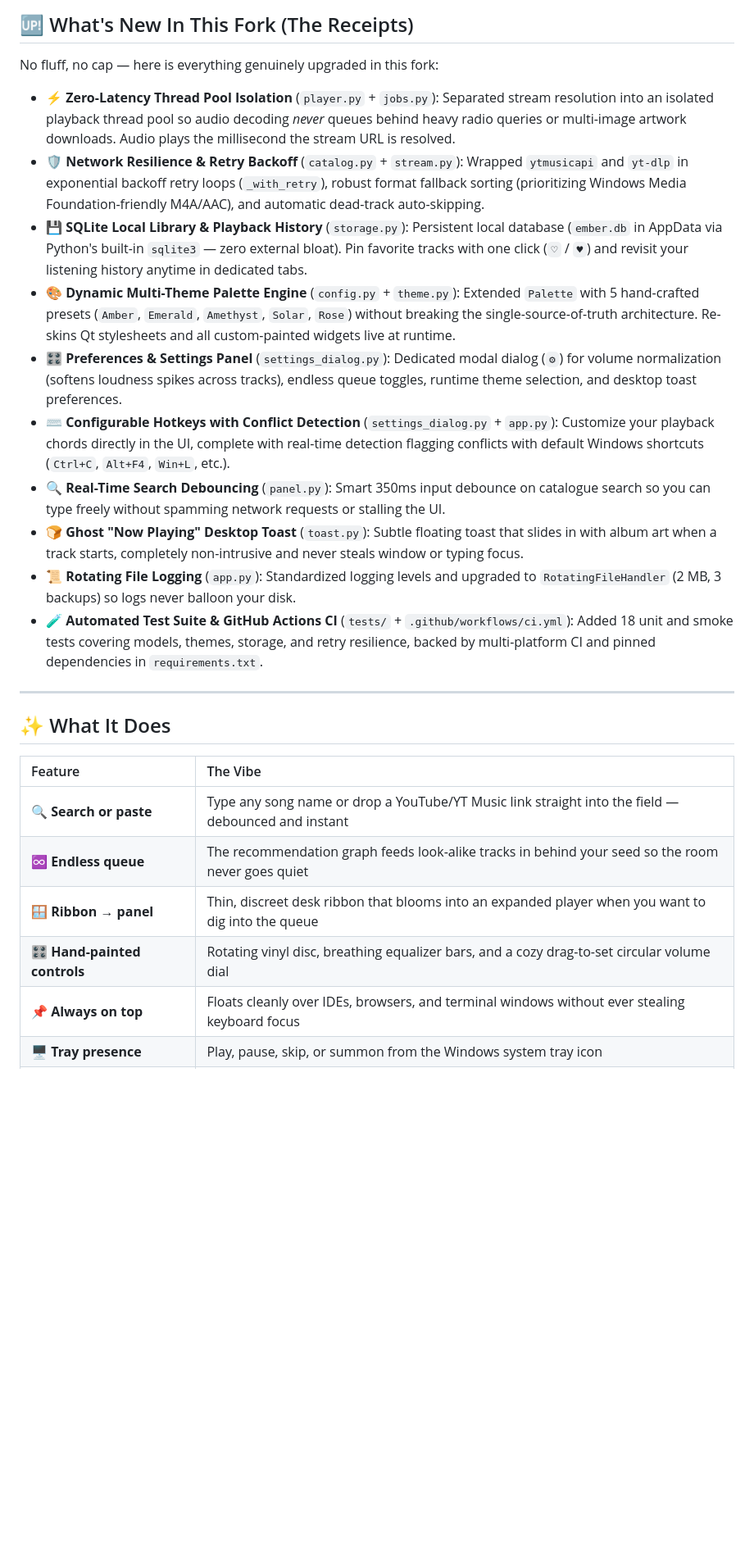
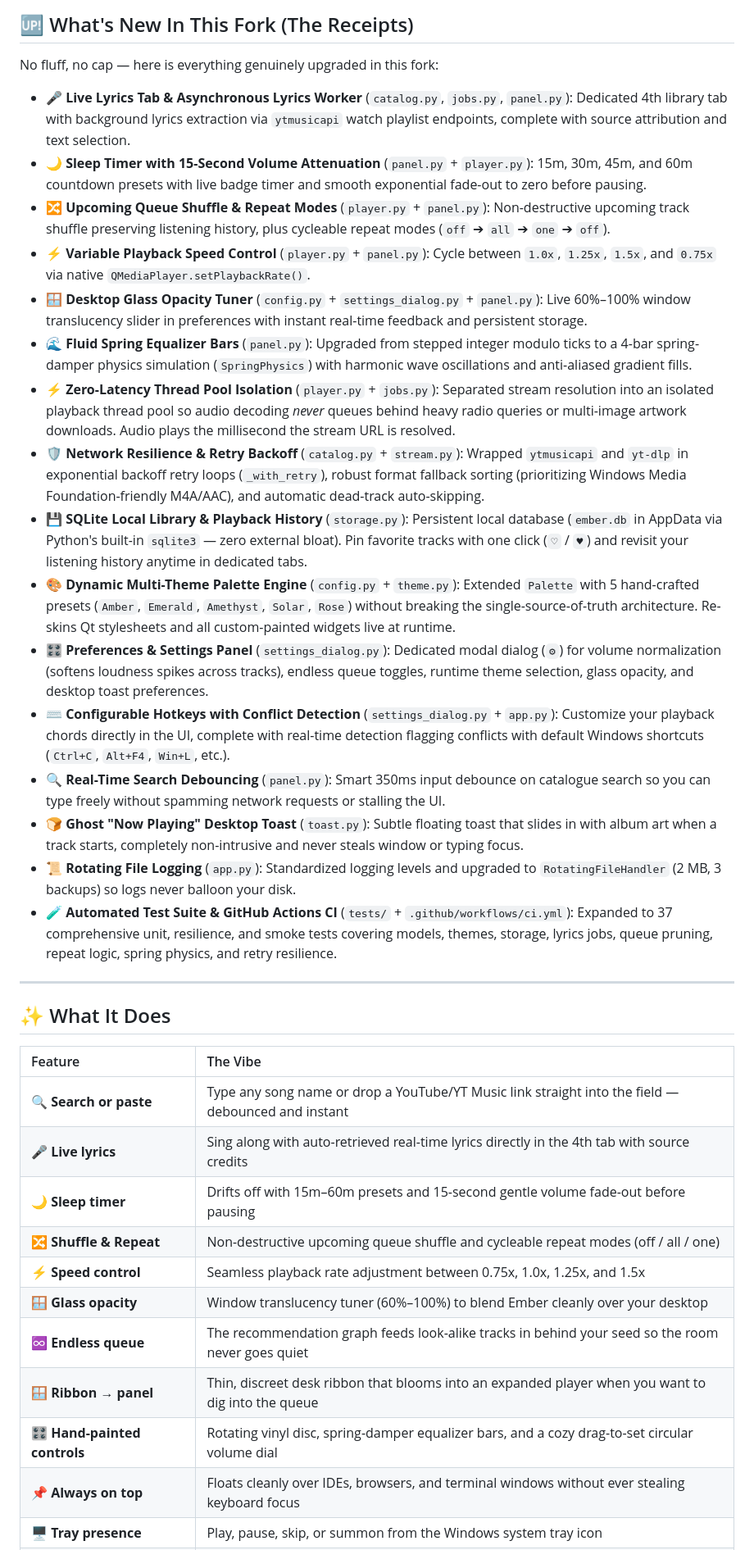
Before and after one commit to taezeem14/Ember, a Markdown page: README.md, the part around one of its changes. Shown at 82% size. Rendered like a GitHub page; blank space fills up the shorter version.

Commit message:
docs: document 6 new flagship features in README

```diff
--- a/README.md
+++ b/README.md
@@ -29,16 +29,22 @@
 
 No fluff, no cap — here is everything genuinely upgraded in this fork:
 
+- 🎤 **Live Lyrics Tab & Asynchronous Lyrics Worker** (`catalog.py`, `jobs.py`, `panel.py`): Dedicated 4th library tab with background lyrics extraction via `ytmusicapi` watch playlist endpoints, complete with source attribution and text selection.
+- 🌙 **Sleep Timer with 15-Second Volume Attenuation** (`panel.py` + `player.py`): 15m, 30m, 45m, and 60m countdown presets with live badge timer and smooth exponential fade-out to zero before pausing.
+- 🔀 **Upcoming Queue Shuffle & Repeat Modes** (`player.py` + `panel.py`): Non-destructive upcoming track shuffle preserving listening history, plus cycleable repeat modes (`off` ➔ `all` ➔ `one` ➔ `off`).
+- ⚡ **Variable Playback Speed Control** (`player.py` + `panel.py`): Cycle between `1.0x`, `1.25x`, `1.5x`, and `0.75x` via native `QMediaPlayer.setPlaybackRate()`.
+- 🪟 **Desktop Glass Opacity Tuner** (`config.py` + `settings_dialog.py` + `panel.py`): Live 60%–100% window translucency slider in preferences with instant real-time feedback and persistent storage.
+- 🌊 **Fluid Spring Equalizer Bars** (`panel.py`): Upgraded from stepped integer modulo ticks to a 4-bar spring-damper physics simulation (`SpringPhysics`) with harmonic wave oscillations and anti-aliased gradient fills.
 - ⚡ **Zero-Latency Thread Pool Isolation** (`player.py` + `jobs.py`): Separated stream resolution into an isolated playback thread pool so audio decoding *never* queues behind heavy radio queries or multi-image artwork downloads. Audio plays the millisecond the stream URL is resolved.
 - 🛡️ **Network Resilience & Retry Backoff** (`catalog.py` + `stream.py`): Wrapped `ytmusicapi` and `yt-dlp` in exponential backoff retry loops (`_with_retry`), robust format fallback sorting (prioritizing Windows Media Foundation-friendly M4A/AAC), and automatic dead-track auto-skipping.
 - 💾 **SQLite Local Library & Playback History** (`storage.py`): Persistent local database (`ember.db` in AppData via Python's built-in `sqlite3` — zero external bloat). Pin favorite tracks with one click (`♡` / `♥`) and revisit your listening history anytime in dedicated tabs.
 - 🎨 **Dynamic Multi-Theme Palette Engine** (`config.py` + `theme.py`): Extended `Palette` with 5 hand-crafted presets (`Amber`, `Emerald`, `Amethyst`, `Solar`, `Rose`) without breaking the single-source-of-truth architecture. Re-skins Qt stylesheets and all custom-painted widgets live at runtime.
-- 🎛️ **Preferences & Settings Panel** (`settings_dialog.py`): Dedicated modal dialog (`⚙`) for volume normalization (softens loudness spikes across tracks), endless queue toggles, runtime theme selection, and desktop toast preferences.
+- 🎛️ **Preferences & Settings Panel** (`settings_dialog.py`): Dedicated modal dialog (`⚙`) for volume normalization (softens loudness spikes across tracks), endless queue toggles, runtime theme selection, glass opacity, and desktop toast preferences.
 - ⌨️ **Configurable Hotkeys with Conflict Detection** (`settings_dialog.py` + `app.py`): Customize your playback chords directly in the UI, complete with real-time detection flagging conflicts with default Windows shortcuts (`Ctrl+C`, `Alt+F4`, `Win+L`, etc.).
 - 🔍 **Real-Time Search Debouncing** (`panel.py`): Smart 350ms input debounce on catalogue search so you can type freely without spamming network requests or stalling the UI.
 - 🍞 **Ghost "Now Playing" Desktop Toast** (`toast.py`): Subtle floating toast that slides in with album art when a track starts, completely non-intrusive and never steals window or typing focus.
 - 📜 **Rotating File Logging** (`app.py`): Standardized logging levels and upgraded to `RotatingFileHandler` (2 MB, 3 backups) so logs never balloon your disk.
-- 🧪 **Automated Test Suite & GitHub Actions CI** (`tests/` + `.github/workflows/ci.yml`): Added 18 unit and smoke tests covering models, themes, storage, and retry resilience, backed by multi-platform CI and pinned dependencies in `requirements.txt`.
+- 🧪 **Automated Test Suite & GitHub Actions CI** (`tests/` + `.github/workflows/ci.yml`): Expanded to 37 comprehensive unit, resilience, and smoke tests covering models, themes, storage, lyrics jobs, queue pruning, repeat logic, spring physics, and retry resilience.
 
 ---
 
@@ -47,9 +53,14 @@ No fluff, no cap — here is everything genuinely upgraded in this fork:
 | Feature | The Vibe |
 |:---|:---|
 | 🔍 **Search or paste** | Type any song name or drop a YouTube/YT Music link straight into the field — debounced and instant |
+| 🎤 **Live lyrics** | Sing along with auto-retrieved real-time lyrics directly in the 4th tab with source credits |
+| 🌙 **Sleep timer** | Drifts off with 15m–60m presets and 15-second gentle volume fade-out before pausing |
+| 🔀 **Shuffle & Repeat** | Non-destructive upcoming queue shuffle and cycleable repeat modes (off / all / one) |
+| ⚡ **Speed control** | Seamless playback rate adjustment between 0.75x, 1.0x, 1.25x, and 1.5x |
+| 🪟 **Glass opacity** | Window translucency tuner (60%–100%) to blend Ember cleanly over your desktop |
 | ♾️ **Endless queue** | The recommendation graph feeds look-alike tracks in behind your seed so the room never goes quiet |
 | 🪟 **Ribbon → panel** | Thin, discreet desk ribbon that blooms into an expanded player when you want to dig into the queue |
-| 🎛️ **Hand-painted controls** | Rotating vinyl disc, breathing equalizer bars, and a cozy drag-to-set circular volume dial |
+| 🎛️ **Hand-painted controls** | Rotating vinyl disc, spring-damper equalizer bars, and a cozy drag-to-set circular volume dial |
 | 📌 **Always on top** | Floats cleanly over IDEs, browsers, and terminal windows without ever stealing keyboard focus |
 | 🖥️ **Tray presence** | Play, pause, skip, or summon from the Windows system tray icon |
 | ⌨️ **Hotkeys** | Global chords for every common action, fully customizable and conflict-checked |
```
Also changed, not shown: other parts of README.md (+1 -1 lines).
